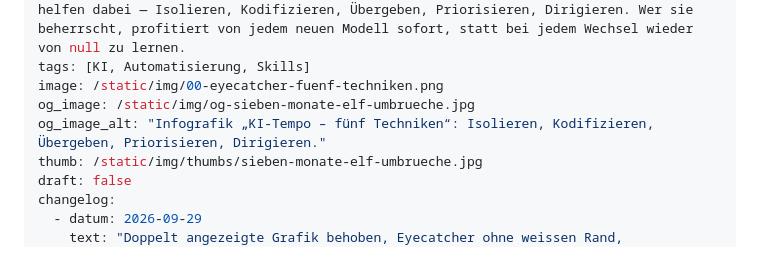
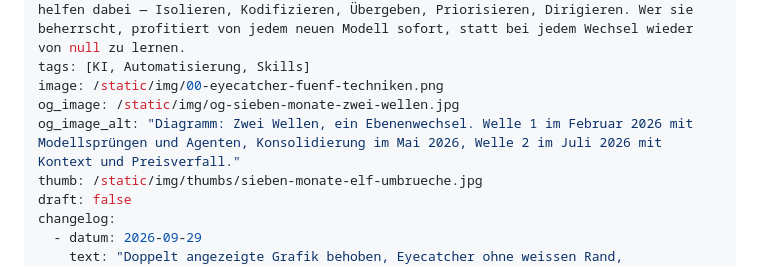
Before and after one commit to AndreasBrauckmann/blog-brauckmann-ch, a Markdown page: articles/sieben-monate-elf-umbrueche.md, the part around the change. GitHub-like rendering.

```diff
--- a/articles/sieben-monate-elf-umbrueche.md
+++ b/articles/sieben-monate-elf-umbrueche.md
@@ -9,8 +9,8 @@ summary: >-
   Von November 2025 bis September 2026 gab es zwei KI-Schübe: eine Modell-Welle im November/Dezember 2025 mit vier neuen Flaggschiff-Modellen und dem Start der Agent-Frameworks, und eine Infrastruktur-Welle im Sommer 2026 mit riesigen Kontextfenstern und einem Preisverfall von 80 Prozent. Dazwischen verschob sich still die Ebene: Nicht mehr das beste Modell entscheidet, sondern das Werkzeug drumherum. Fünf Techniken helfen dabei — Isolieren, Kodifizieren, Übergeben, Priorisieren, Dirigieren. Wer sie beherrscht, profitiert von jedem neuen Modell sofort, statt bei jedem Wechsel wieder von null zu lernen.
 tags: [KI, Automatisierung, Skills]
 image: /static/img/00-eyecatcher-fuenf-techniken.png
-og_image: /static/img/og-sieben-monate-elf-umbrueche.jpg
-og_image_alt: "Infografik „KI-Tempo – fünf Techniken“: Isolieren, Kodifizieren, Übergeben, Priorisieren, Dirigieren."
+og_image: /static/img/og-sieben-monate-zwei-wellen.jpg
+og_image_alt: "Diagramm: Zwei Wellen, ein Ebenenwechsel. Welle 1 im Februar 2026 mit Modellsprüngen und Agenten, Konsolidierung im Mai 2026, Welle 2 im Juli 2026 mit Kontext und Preisverfall."
 thumb: /static/img/thumbs/sieben-monate-elf-umbrueche.jpg
 draft: false
 changelog:
```
Also changed, not shown: articles/wirtschaftskalender-ohne-anmeldung.md (+2 -2 lines), static/img/og-sieben-monate-zwei-wellen.jpg (added), static/img/og-wirtschaftskalender-eyecatcher.jpg (added), 4 other files.
